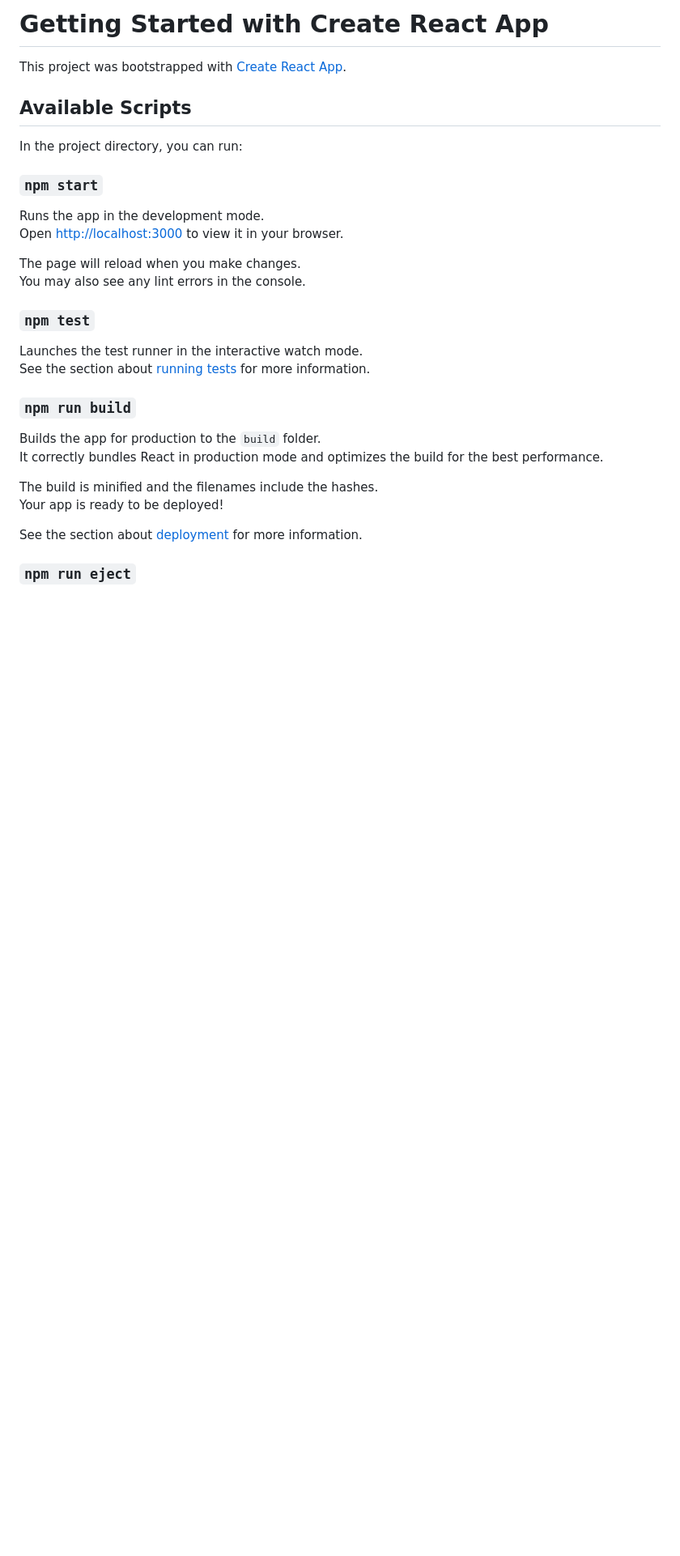
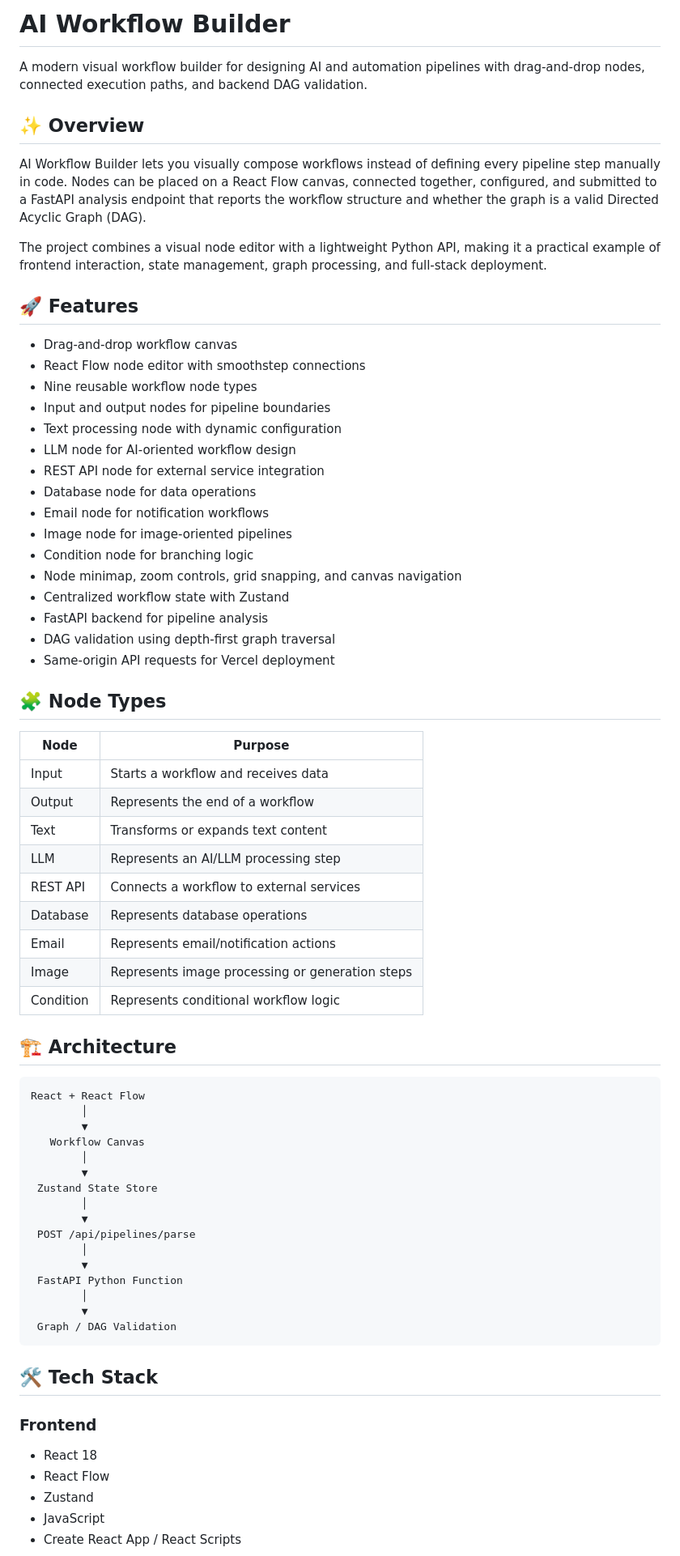
Before and after one commit to Scarlet-Twinz/AI-WORKFLOW-BUILDER, a Markdown page: README.md, the part around one of its changes. Shown at 81% size. GitHub-like rendering; blank space fills up the shorter version.

Commit message:
docs: rewrite AI Workflow Builder README

````diff
--- a/README.md
+++ b/README.md
@@ -1,33 +1,74 @@
-# Getting Started with Create React App
+# AI Workflow Builder
 
-This project was bootstrapped with [Create React App](https://github.com/facebook/create-react-app).
+A modern visual workflow builder for designing AI and automation pipelines with drag-and-drop nodes, connected execution paths, and backend DAG validation.
 
-## Available Scripts
+## ✨ Overview
 
-In the project directory, you can run:
+AI Workflow Builder lets you visually compose workflows instead of defining every pipeline step manually in code. Nodes can be placed on a React Flow canvas, connected together, configured, and submitted to a FastAPI analysis endpoint that reports the workflow structure and whether the graph is a valid Directed Acyclic Graph (DAG).
 
-### `npm start`
+The project combines a visual node editor with a lightweight Python API, making it a practical example of frontend interaction, state management, graph processing, and full-stack deployment.
 
-Runs the app in the development mode.\
-Open [http://localhost:3000](http://localhost:3000) to view it in your browser.
+## 🚀 Features
 
-The page will reload when you make changes.\
-You may also see any lint errors in the console.
+- Drag-and-drop workflow canvas
+- React Flow node editor with smoothstep connections
+- Nine reusable workflow node types
+- Input and output nodes for pipeline boundaries
+- Text processing node with dynamic configuration
+- LLM node for AI-oriented workflow design
+- REST API node for external service integration
+- Database node for data operations
+- Email node for notification workflows
+- Image node for image-oriented pipelines
+- Condition node for branching logic
+- Node minimap, zoom controls, grid snapping, and canvas navigation
+- Centralized workflow state with Zustand
+- FastAPI backend for pipeline analysis
+- DAG validation using depth-first graph traversal
+- Same-origin API requests for Vercel deployment
 
-### `npm test`
+## 🧩 Node Types
 
-Launches the test runner in the interactive watch mode.\
-See the section about [running tests](https://facebook.github.io/create-react-app/docs/running-tests) for more information.
+| Node | Purpose |
+| --- | --- |
+| Input | Starts a workflow and receives data |
+| Output | Represents the end of a workflow |
+| Text | Transforms or expands text content |
+| LLM | Represents an AI/LLM processing step |
+| REST API | Connects a workflow to external services |
+| Database | Represents database operations |
+| Email | Represents email/notification actions |
+| Image | Represents image processing or generation steps |
+| Condition | Represents conditional workflow logic |
 
-### `npm run build`
+## 🏗️ Architecture
 
-Builds the app for production to the `build` folder.\
-It correctly bundles React in production mode and optimizes the build for the best performance.
+```text
+React + React Flow
+        │
+        ▼
+   Workflow Canvas
+        │
+        ▼
+ Zustand State Store
+        │
+        ▼
+ POST /api/pipelines/parse
+        │
+        ▼
+ FastAPI Python Function
+        │
+        ▼
+ Graph / DAG Validation
+```
 
-The build is minified and the filenames include the hashes.\
-Your app is ready to be deployed!
+## 🛠️ Tech Stack
 
-See the section about [deployment](https://facebook.github.io/create-react-app/docs/deployment) for more information.
+### Frontend
 
-### `npm run eject`
+- React 18
+- React Flow
+- Zustand
+- JavaScript
+- Create React App / React Scripts
 
````
Also changed, not shown: other parts of README.md (+140 -31 lines).
